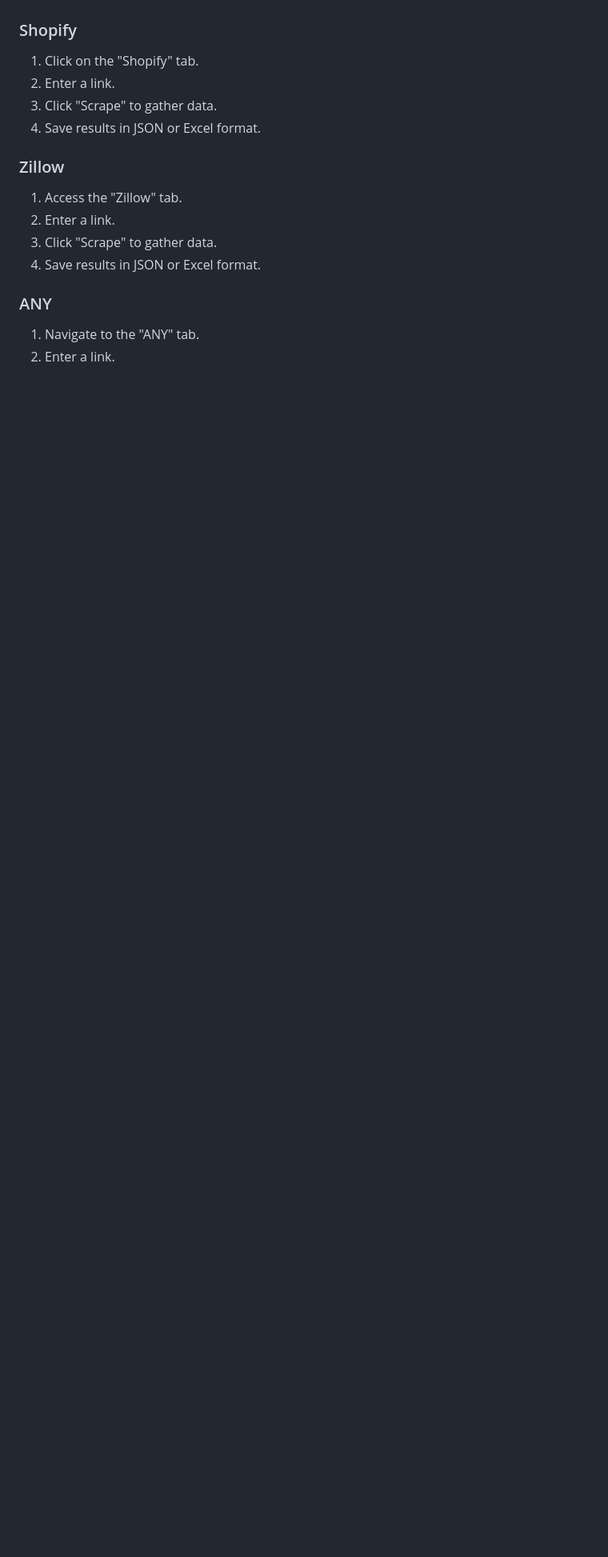
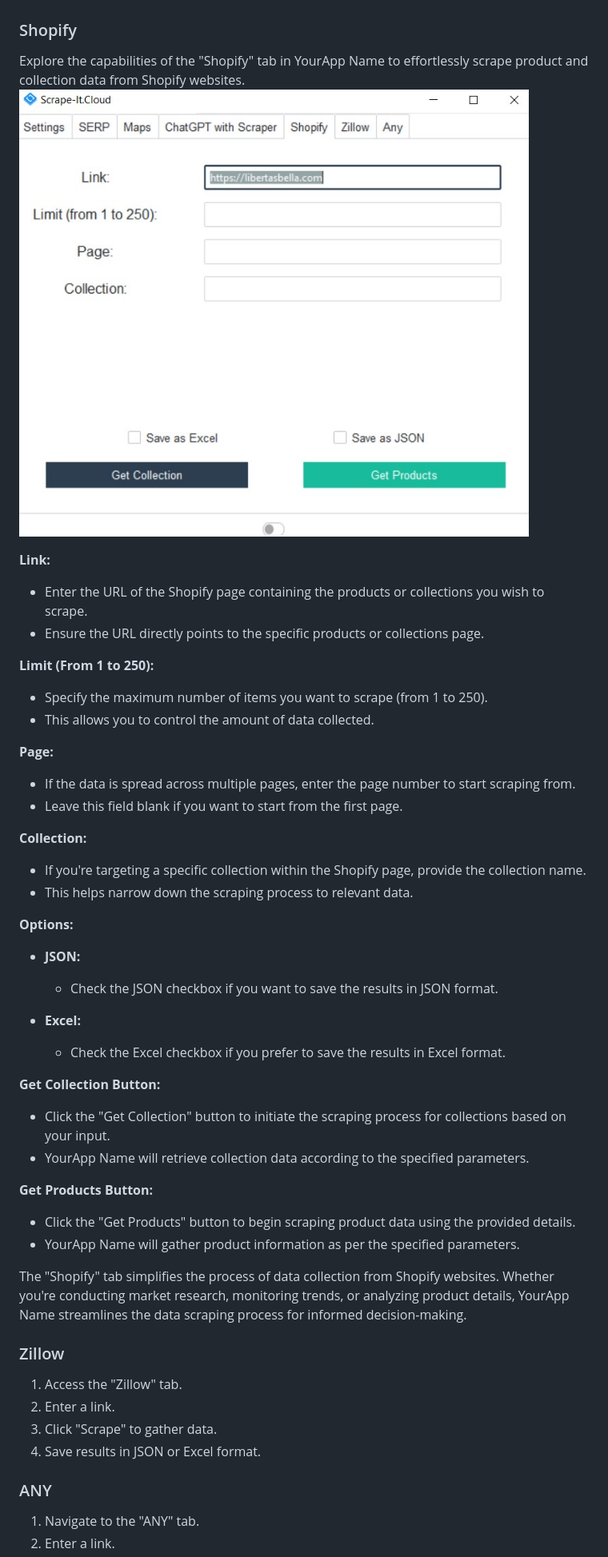
Before and after one commit to valka465/scraper-with-chatgpt, a Markdown page: README.md, the part around the change. Shown: that part at 80% size. Drawn GitHub-style; blank space fills up the shorter version.

```diff
--- a/README.md
+++ b/README.md
@@ -189,10 +189,42 @@ Or imagine you've scraped a news article from a website, and you're interested i
 
 ### Shopify
 
-1. Click on the "Shopify" tab.
-2. Enter a link.
-3. Click "Scrape" to gather data.
-4. Save results in JSON or Excel format.
+Explore the capabilities of the "Shopify" tab in YourApp Name to effortlessly scrape product and collection data from Shopify websites.
+![Shopify Tab](https://github.com/valka465/scraper-with-chatgpt/blob/main/images/7.jpg)
+
+**Link:**
+- Enter the URL of the Shopify page containing the products or collections you wish to scrape.
+- Ensure the URL directly points to the specific products or collections page.
+
+**Limit (From 1 to 250):**
+- Specify the maximum number of items you want to scrape (from 1 to 250).
+- This allows you to control the amount of data collected.
+
+**Page:**
+- If the data is spread across multiple pages, enter the page number to start scraping from.
+- Leave this field blank if you want to start from the first page.
+
+**Collection:**
+- If you're targeting a specific collection within the Shopify page, provide the collection name.
+- This helps narrow down the scraping process to relevant data.
+
+**Options:**
+
+- **JSON:**
+  - Check the JSON checkbox if you want to save the results in JSON format.
+
+- **Excel:**
+  - Check the Excel checkbox if you prefer to save the results in Excel format.
+
+**Get Collection Button:**
+- Click the "Get Collection" button to initiate the scraping process for collections based on your input.
+- YourApp Name will retrieve collection data according to the specified parameters.
+
+**Get Products Button:**
+- Click the "Get Products" button to begin scraping product data using the provided details.
+- YourApp Name will gather product information as per the specified parameters.
+
+The "Shopify" tab simplifies the process of data collection from Shopify websites. Whether you're conducting market research, monitoring trends, or analyzing product details, YourApp Name streamlines the data scraping process for informed decision-making.
 
 ### Zillow
 
```
